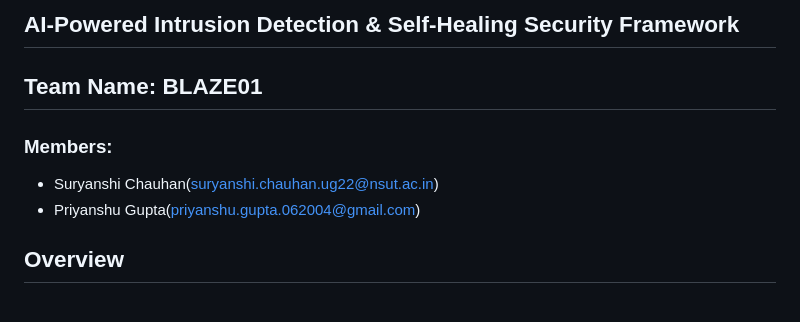
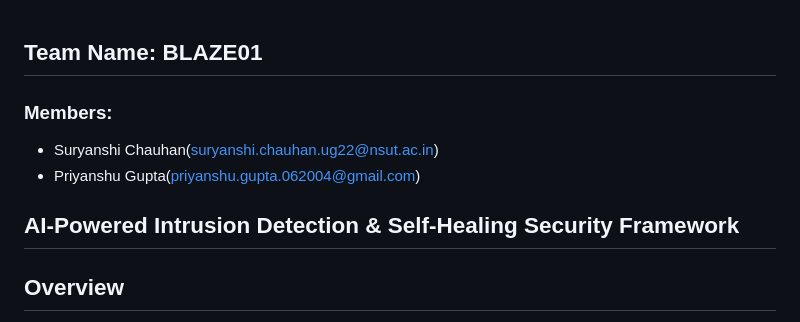
Before and after one commit to Priyanshu14G/Intrusion_detection, a Markdown page: README.md, the part around the change. GitHub-like rendering.

```diff
--- a/README.md
+++ b/README.md
@@ -1,4 +1,4 @@
-## AI-Powered Intrusion Detection & Self-Healing Security Framework
+
 
 
 
@@ -6,6 +6,8 @@
 ### Members:
 - Suryanshi Chauhan(suryanshi.chauhan.ug22@nsut.ac.in)
 - Priyanshu Gupta(priyanshu.gupta.062004@gmail.com)
+
+## AI-Powered Intrusion Detection & Self-Healing Security Framework
 
 ## Overview
 Cyber threats are evolving rapidly, making traditional security solutions insufficient. This project introduces an AI-powered Intrusion Detection System (IDS) combined with a Self-Healing Security Framework. The system leverages deep learning, reinforcement learning, and automation to detect threats in real-time, mitigate attacks, and recover systems autonomously.
```
